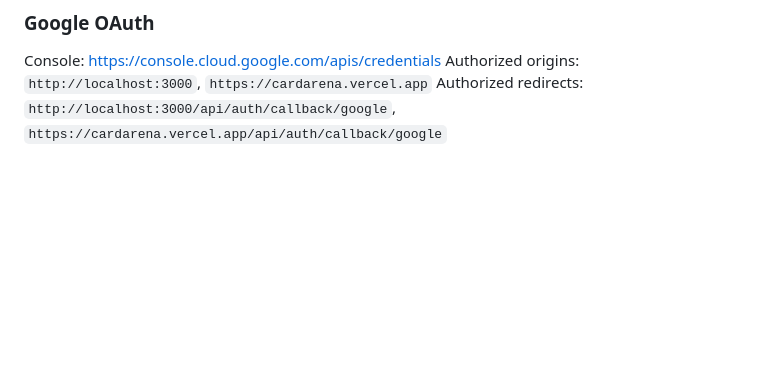
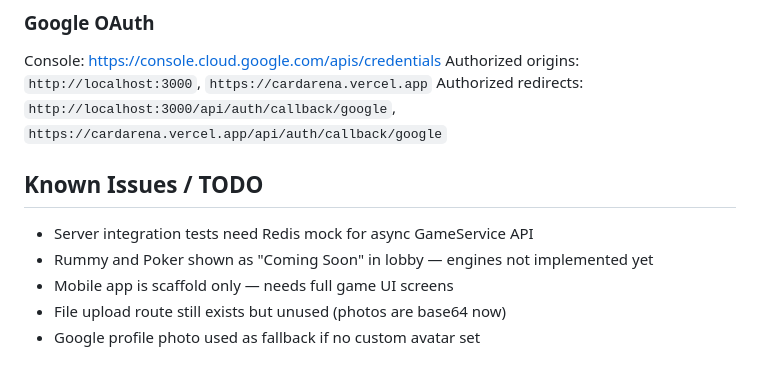
Before and after one commit to rems3n/Playing-Card-Game, a Markdown page: CLAUDE.md, the part around one of its changes. GitHub-like rendering; blank space fills up the shorter version.

```diff
--- a/CLAUDE.md
+++ b/CLAUDE.md
@@ -135,3 +165,10 @@ Auto-deploys on push to `main` via Dockerfile. Env vars: `DATABASE_URL` (Postgre
 Console: https://console.cloud.google.com/apis/credentials
 Authorized origins: `http://localhost:3000`, `https://cardarena.vercel.app`
 Authorized redirects: `http://localhost:3000/api/auth/callback/google`, `https://cardarena.vercel.app/api/auth/callback/google`
+
+## Known Issues / TODO
+- Server integration tests need Redis mock for async GameService API
+- Rummy and Poker shown as "Coming Soon" in lobby — engines not implemented yet
+- Mobile app is scaffold only — needs full game UI screens
+- File upload route still exists but unused (photos are base64 now)
+- Google profile photo used as fallback if no custom avatar set
```
Also changed, not shown: other parts of CLAUDE.md (+47 -17 lines).
